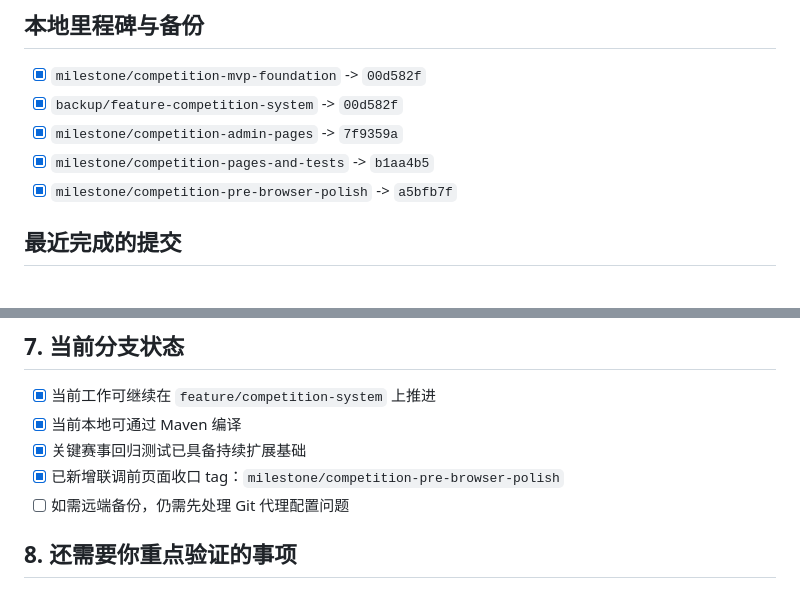
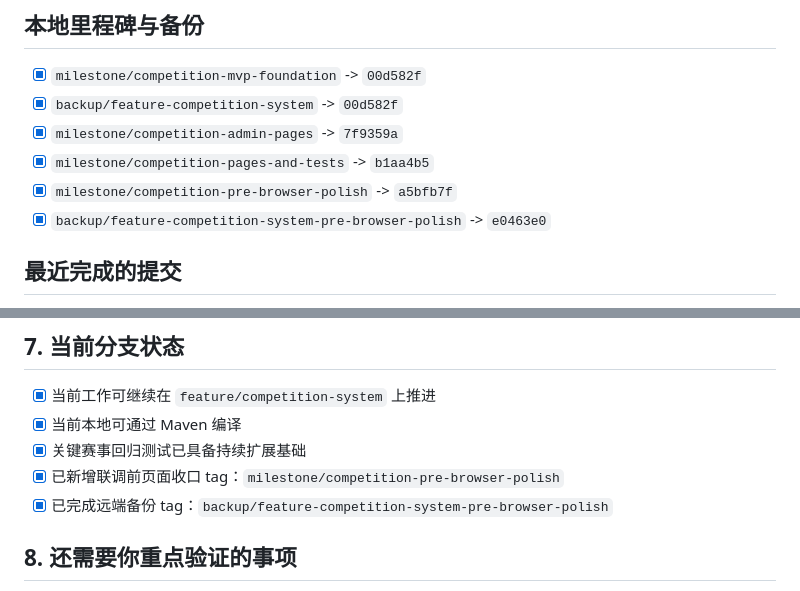
Before and after one commit to songziyumi/PE-Teacher-Assistant, a Markdown page: competition-org-tree-progress.md, 2 parts joined by grey strips. GitHub-like rendering.

Commit message:
Update competition progress with remote backup tag

```diff
--- a/competition-org-tree-progress.md
+++ b/competition-org-tree-progress.md
@@ -13,6 +13,7 @@
 - [x] `milestone/competition-admin-pages` -> `7f9359a`
 - [x] `milestone/competition-pages-and-tests` -> `b1aa4b5`
 - [x] `milestone/competition-pre-browser-polish` -> `a5bfb7f`
+- [x] `backup/feature-competition-system-pre-browser-polish` -> `e0463e0`
 
 ## 最近完成的提交
 
@@ -105,7 +106,7 @@
 - [x] 当前本地可通过 Maven 编译
 - [x] 关键赛事回归测试已具备持续扩展基础
 - [x] 已新增联调前页面收口 tag：`milestone/competition-pre-browser-polish`
-- [ ] 如需远端备份，仍需先处理 Git 代理配置问题
+- [x] 已完成远端备份 tag：`backup/feature-competition-system-pre-browser-polish`
 
 ## 8. 还需要你重点验证的事项
 
```
